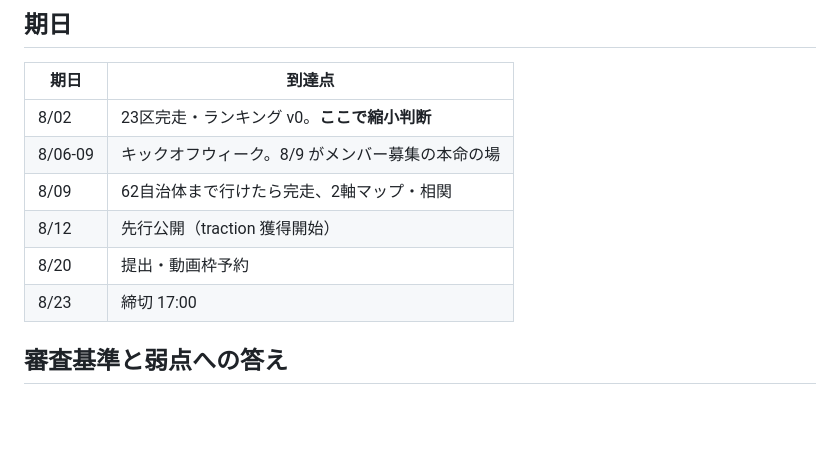
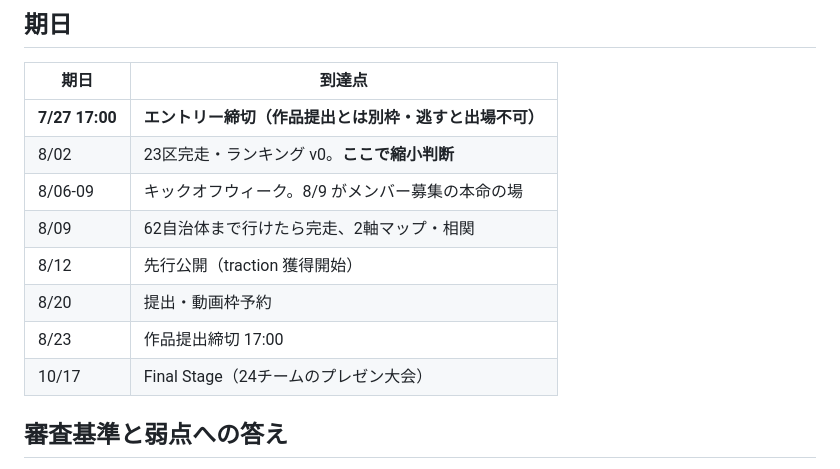
Before and after one commit to shoujiki-panman/aidoku, a Markdown page: KICKOFF.md, the part around the change. Rendered like a GitHub page; blank space fills up the shorter version.

```diff
--- a/KICKOFF.md
+++ b/KICKOFF.md
@@ -63,12 +63,14 @@
 
 | 期日 | 到達点 |
 |---|---|
+| **7/27 17:00** | **エントリー締切（作品提出とは別枠・逃すと出場不可）** |
 | 8/02 | 23区完走・ランキング v0。**ここで縮小判断** |
 | 8/06-09 | キックオフウィーク。8/9 がメンバー募集の本命の場 |
 | 8/09 | 62自治体まで行けたら完走、2軸マップ・相関 |
 | 8/12 | 先行公開（traction 獲得開始） |
 | 8/20 | 提出・動画枠予約 |
-| 8/23 | 締切 17:00 |
+| 8/23 | 作品提出締切 17:00 |
+| 10/17 | Final Stage（24チームのプレゼン大会） |
 
 ## 審査基準と弱点への答え
 
```
Also changed, not shown: STATUS.md (+7 -0 lines).
